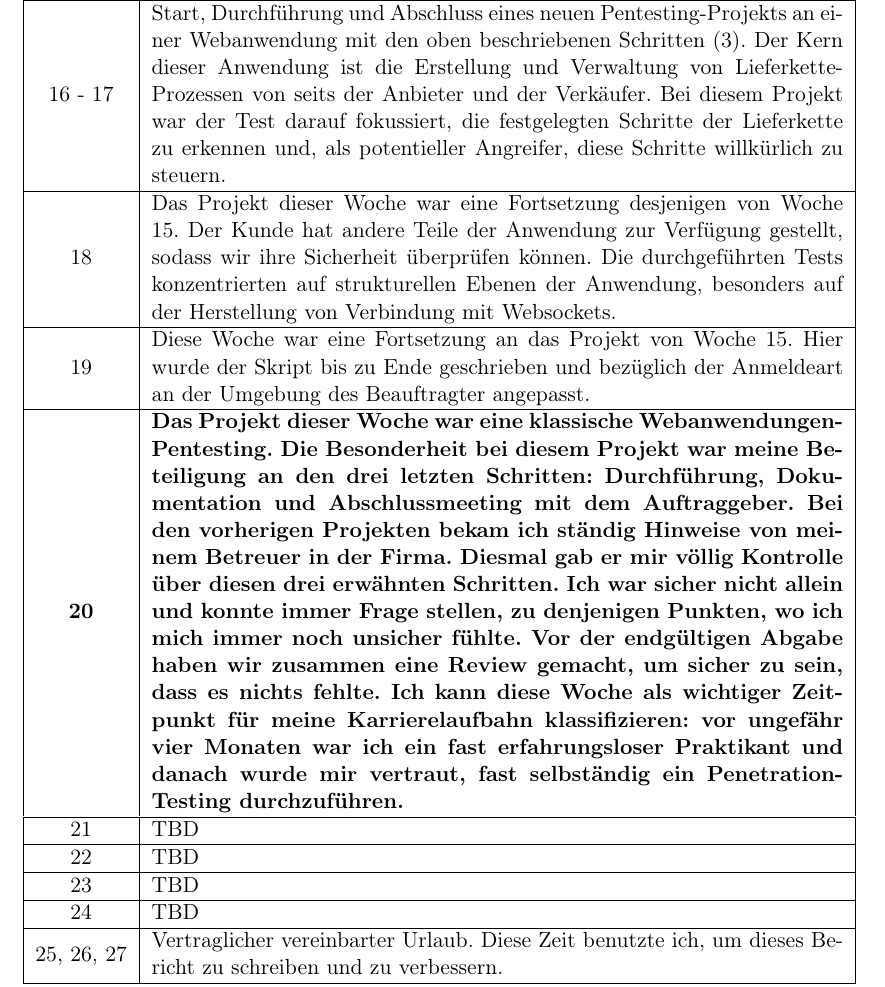
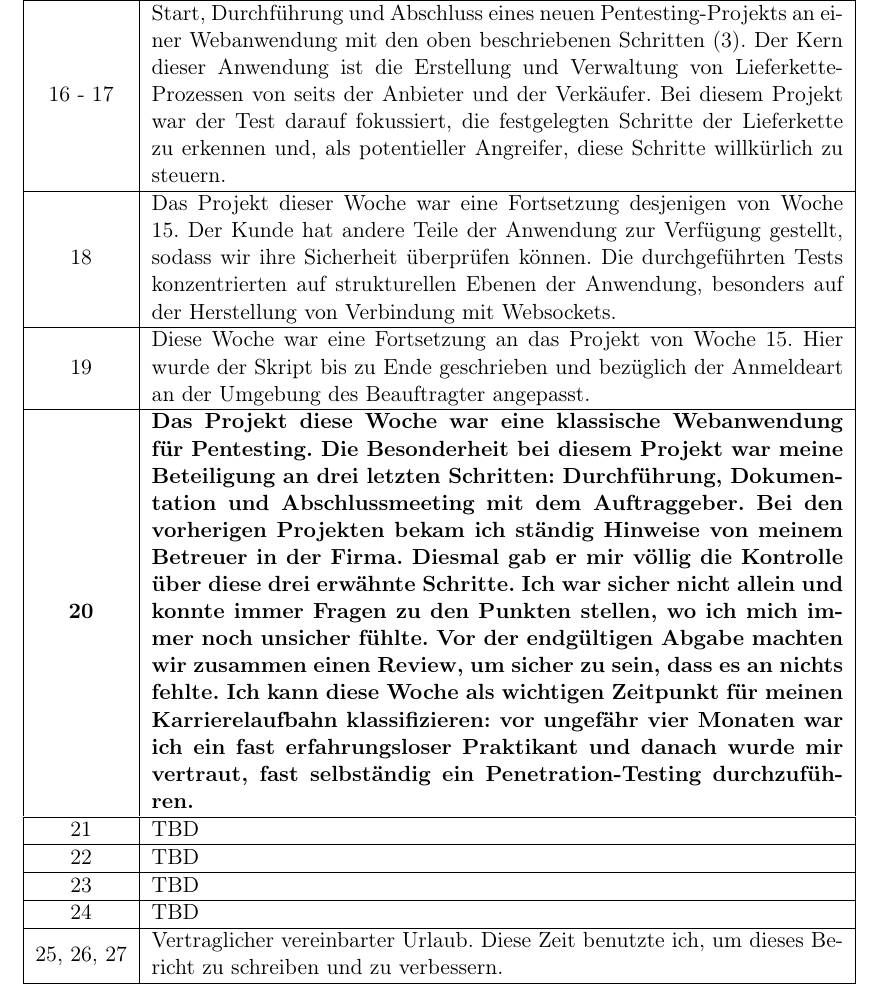
Before and after one commit to Bruno-Macedo/Praxisbericht_Bacherloarbeit, a LaTeX document (Praxissemester/0_praxis_main.tex, which reads Praxissemester/4_Durchfuehrung.tex): part of page 16 of 27, cut so that both start at the same text. Compiled offline with pdfLaTeX.

Commit message:
correction week 20

```diff
--- a/Praxissemester/4_Durchfuehrung.tex
+++ b/Praxissemester/4_Durchfuehrung.tex
@@ -86,7 +86,7 @@ Bei WALLSEC hat jedes Projekt  einen festgelegten Aufbau. Dieser kann in den fol
     19     &  Diese Woche war eine Fortsetzung an das Projekt von Woche 15. Hier wurde der Skript bis zu Ende geschrieben und bezüglich der Anmeldeart an der Umgebung des Beauftragter angepasst. \\
     \hline
 
-    \textbf{20}     &  \textbf{Das Projekt dieser Woche war eine klassische Webanwendungen-Pentesting. Die Besonderheit bei diesem Projekt war meine Beteiligung an den drei letzten Schritten: Durchführung, Dokumentation und Abschlussmeeting mit dem Auftraggeber. Bei den vorherigen Projekten bekam ich ständig Hinweise von meinem Betreuer in der Firma. Diesmal gab er mir völlig Kontrolle über diesen drei erwähnten Schritten. Ich war sicher nicht allein und konnte immer Frage stellen, zu denjenigen Punkten, wo ich mich immer noch unsicher fühlte. Vor der endgültigen Abgabe haben wir zusammen eine Review gemacht, um sicher zu sein, dass es nichts fehlte. Ich kann diese Woche als wichtiger Zeitpunkt für meine Karrierelaufbahn klassifizieren: vor ungefähr vier Monaten war ich ein fast erfahrungsloser Praktikant und danach wurde mir vertraut, fast selbständig ein Penetration-Testing durchzuführen.}  \\
+    \textbf{20}     &  \textbf{Das Projekt diese Woche war eine klassische Webanwendung für Pentesting. Die Besonderheit bei diesem Projekt war meine Beteiligung an drei letzten Schritten: Durchführung, Dokumentation und Abschlussmeeting mit dem Auftraggeber. Bei den vorherigen Projekten bekam ich ständig Hinweise von meinem Betreuer in der Firma. Diesmal gab er mir völlig die Kontrolle über diese drei erwähnte Schritte. Ich war sicher nicht allein und konnte immer Fragen zu den Punkten stellen, wo ich mich immer noch unsicher fühlte. Vor der endgültigen Abgabe machten wir zusammen einen Review, um sicher zu sein, dass es an nichts fehlte. Ich kann diese Woche als wichtigen Zeitpunkt für meinen Karrierelaufbahn klassifizieren: vor ungefähr vier Monaten war ich ein fast erfahrungsloser Praktikant und danach wurde mir vertraut, fast selbständig ein Penetration-Testing durchzuführen.}  \\
 
     \hline
 
```
Also changed, not shown: Praxissemester/0_praxis_main.pdf, 1 other file.
